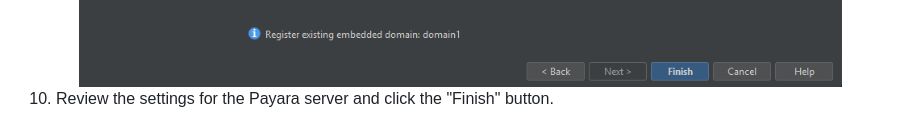
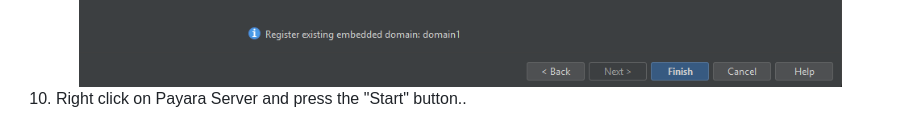
Before and after one commit to cmejia5486/NistJsonTool, a Markdown page: README.md, the part around one of its changes. Drawn GitHub-style.

```diff
--- a/README.md
+++ b/README.md
@@ -119,6 +119,6 @@ The application allows users to filter CVEs by year and keyword, correlate them
   <img src="TutorialImgs/Netbeans15.png" alt="NetBeans15" />
 </div>
 
-10. Review the settings for the Payara server and click the "Finish" button.
+10. Right click on Payara Server and press the "Start" button..
 
 <div align="center">
```
Also changed, not shown: other parts of README.md (+1 -1 lines).
